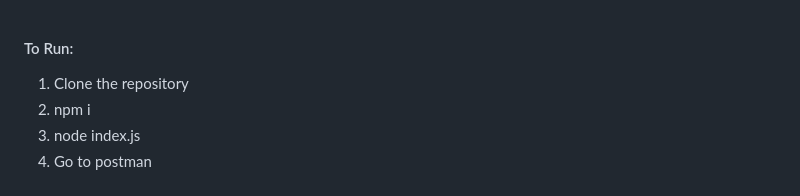
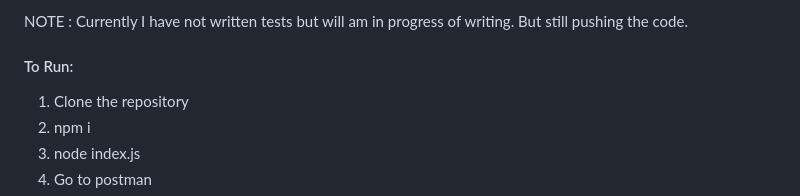
Before and after one commit to Teut2711/Parser, a Markdown page: README.md, the part around the change. GitHub-like rendering.

```diff
--- a/README.md
+++ b/README.md
@@ -1,3 +1,5 @@
+NOTE : Currently I have not written tests but will am in progress of writing. But still pushing the code.
+
 #### To Run:
 
 1. Clone the repository
```
